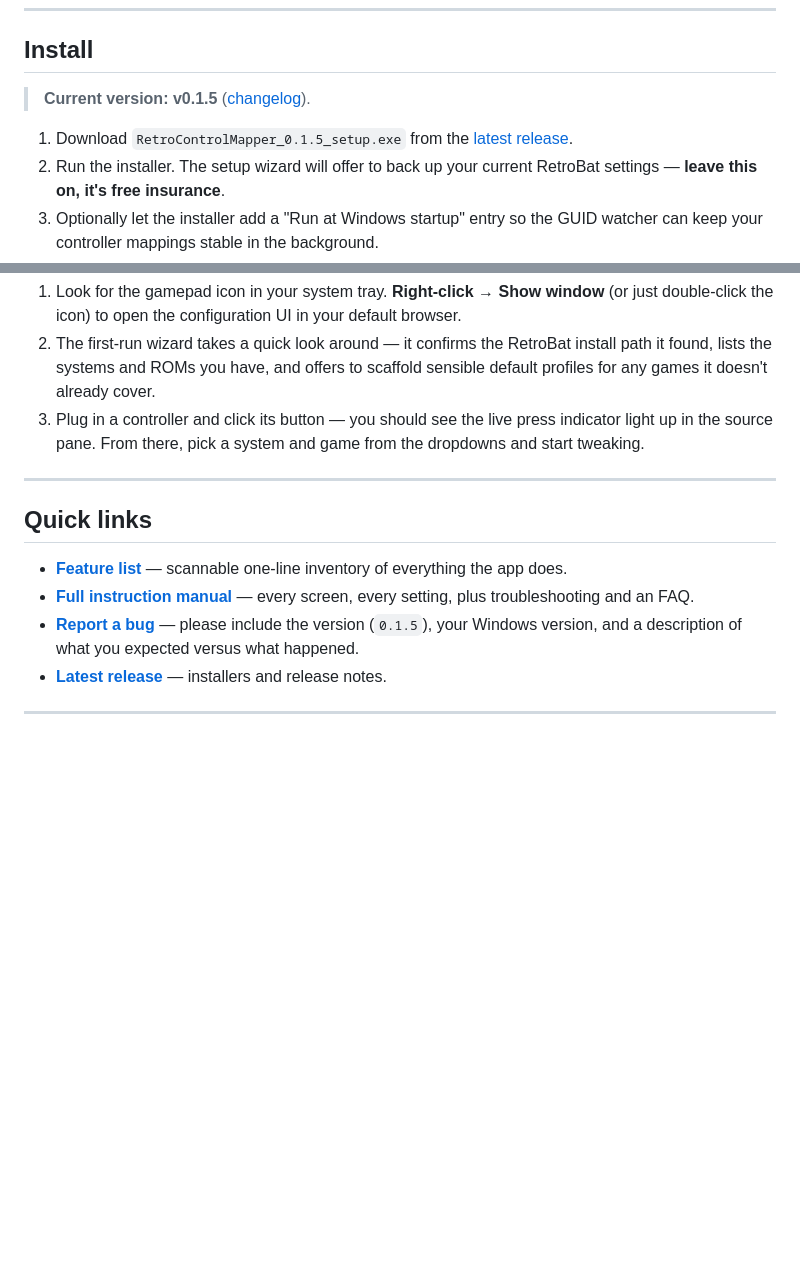
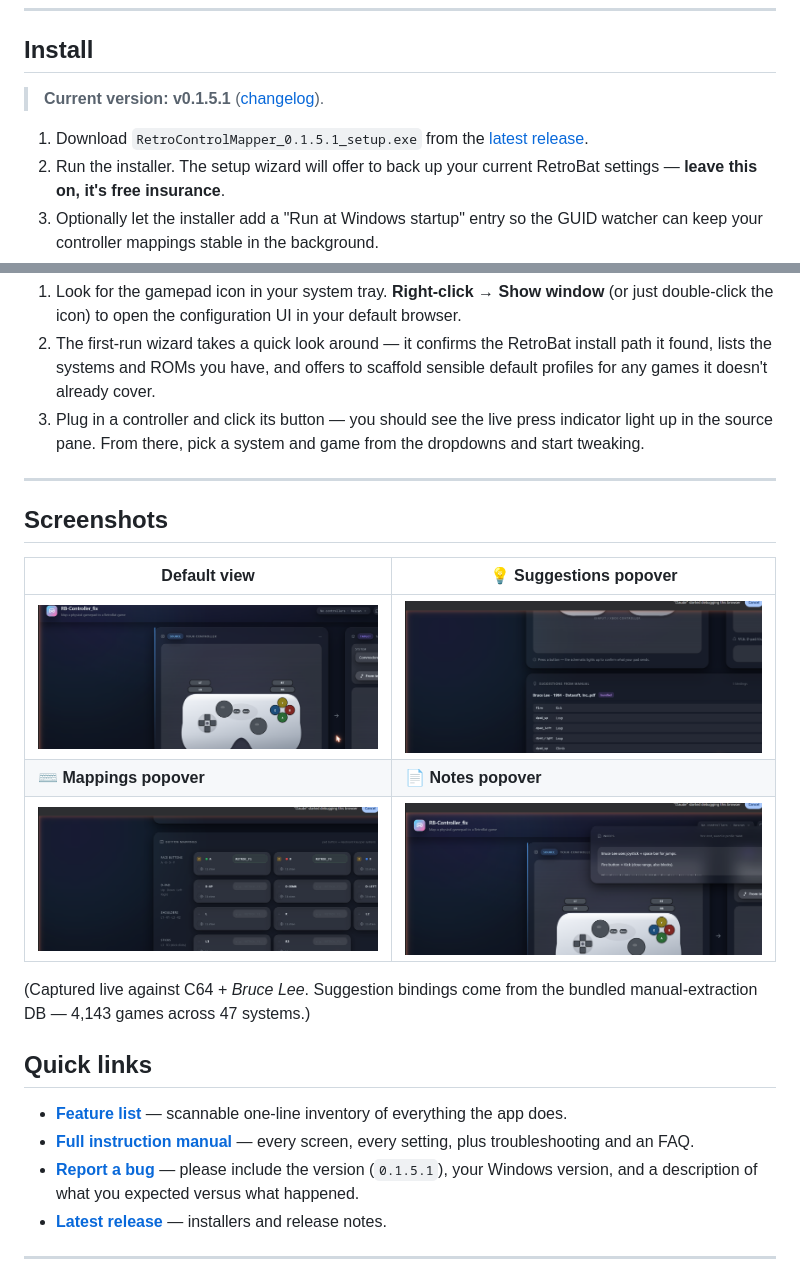
Before and after one commit to ITViking-FIN/RetroControlMapper, a Markdown page: README.md, 2 parts joined by grey strips. GitHub-like rendering; pictures changed too: gui/img/screenshots/01-main.png (added), gui/img/screenshots/02-suggestions.png (added), gui/img/screenshots/03-mappings.png (added); blank space fills up the shorter version.

```diff
--- a/README.md
+++ b/README.md
@@ -42,9 +42,9 @@ RetroControlMapper fixes all three.
 
 ## Install
 
-> **Current version: v0.1.5** ([changelog](CHANGELOG.md)).
+> **Current version: v0.1.5.1** ([changelog](CHANGELOG.md)).
 
-1. Download `RetroControlMapper_0.1.5_setup.exe` from the [latest release](https://github.com/ITViking-FIN/RetroControlMapper/releases/latest).
+1. Download `RetroControlMapper_0.1.5.1_setup.exe` from the [latest release](https://github.com/ITViking-FIN/RetroControlMapper/releases/latest).
 2. Run the installer. The setup wizard will offer to back up your current RetroBat settings — **leave this on, it's free insurance**.
 3. Optionally let the installer add a "Run at Windows startup" entry so the GUID watcher can keep your controller mappings stable in the background.
 
@@ -63,11 +63,22 @@ RetroControlMapper fixes all three.
 
 ---
 
+## Screenshots
+
+| Default view | 💡 Suggestions popover |
+|---|---|
+| ![](gui/img/screenshots/01-main.png) | ![](gui/img/screenshots/02-suggestions.png) |
+| **⌨ Mappings popover** | **📄 Notes popover** |
+| ![](gui/img/screenshots/03-mappings.png) | ![](gui/img/screenshots/04-notes.png) |
+
+(Captured live against C64 + *Bruce Lee*. Suggestion bindings come from
+the bundled manual-extraction DB — 4,143 games across 47 systems.)
+
 ## Quick links
 
 - **[Feature list](FeatureList.md)** — scannable one-line inventory of everything the app does.
 - **[Full instruction manual](INSTRUCTIONS.md)** — every screen, every setting, plus troubleshooting and an FAQ.
-- **[Report a bug](https://github.com/ITViking-FIN/RetroControlMapper/issues)** — please include the version (`0.1.5`), your Windows version, and a description of what you expected versus what happened.
+- **[Report a bug](https://github.com/ITViking-FIN/RetroControlMapper/issues)** — please include the version (`0.1.5.1`), your Windows version, and a description of what you expected versus what happened.
 - **[Latest release](https://github.com/ITViking-FIN/RetroControlMapper/releases/latest)** — installers and release notes.
 
 ---
```
Also changed, not shown: CHANGELOG.md (+37 -0 lines), 3 other files.
